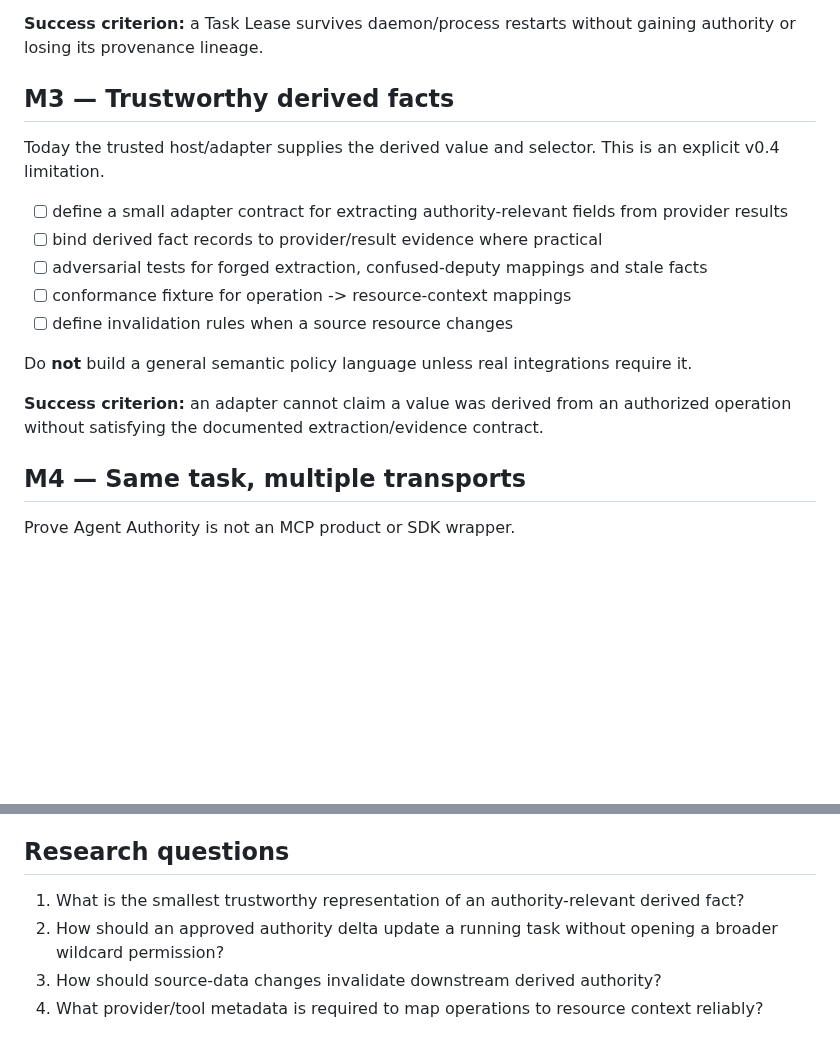
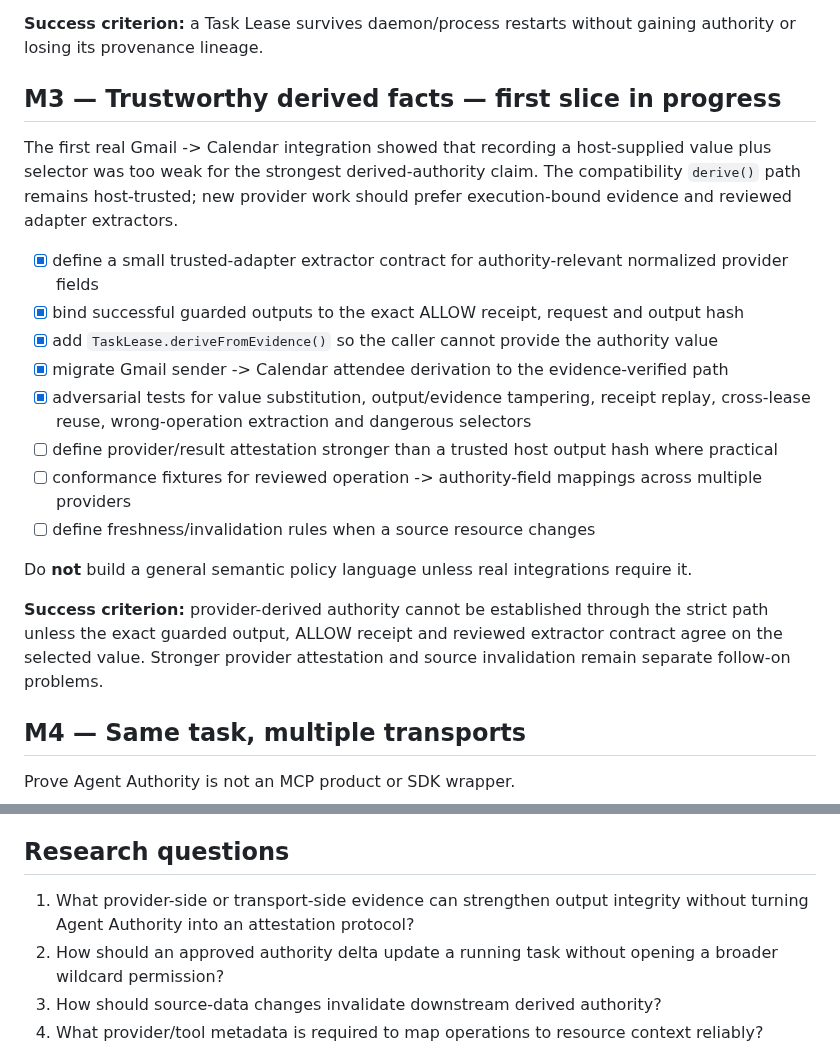
Before and after one commit to Null-Square/agent-authority, a Markdown page: ROADMAP.md, 2 parts joined by grey strips. Rendered like a GitHub page; blank space fills up the shorter version.

Commit message:
docs: record first trustworthy-derived-facts slice

```diff
--- a/ROADMAP.md
+++ b/ROADMAP.md
@@ -77,19 +77,22 @@ Build only what the real M1 workflow proves necessary.
 
 **Success criterion:** a Task Lease survives daemon/process restarts without gaining authority or losing its provenance lineage.
 
-## M3 — Trustworthy derived facts
+## M3 — Trustworthy derived facts — first slice in progress
 
-Today the trusted host/adapter supplies the derived value and selector. This is an explicit v0.4 limitation.
+The first real Gmail -> Calendar integration showed that recording a host-supplied value plus selector was too weak for the strongest derived-authority claim. The compatibility `derive()` path remains host-trusted; new provider work should prefer execution-bound evidence and reviewed adapter extractors.
 
-- [ ] define a small adapter contract for extracting authority-relevant fields from provider results
-- [ ] bind derived fact records to provider/result evidence where practical
-- [ ] adversarial tests for forged extraction, confused-deputy mappings and stale facts
-- [ ] conformance fixture for operation -> resource-context mappings
-- [ ] define invalidation rules when a source resource changes
+- [x] define a small trusted-adapter extractor contract for authority-relevant normalized provider fields
+- [x] bind successful guarded outputs to the exact ALLOW receipt, request and output hash
+- [x] add `TaskLease.deriveFromEvidence()` so the caller cannot provide the authority value
+- [x] migrate Gmail sender -> Calendar attendee derivation to the evidence-verified path
+- [x] adversarial tests for value substitution, output/evidence tampering, receipt replay, cross-lease reuse, wrong-operation extraction and dangerous selectors
+- [ ] define provider/result attestation stronger than a trusted host output hash where practical
+- [ ] conformance fixtures for reviewed operation -> authority-field mappings across multiple providers
+- [ ] define freshness/invalidation rules when a source resource changes
 
 Do **not** build a general semantic policy language unless real integrations require it.
 
-**Success criterion:** an adapter cannot claim a value was derived from an authorized operation without satisfying the documented extraction/evidence contract.
+**Success criterion:** provider-derived authority cannot be established through the strict path unless the exact guarded output, ALLOW receipt and reviewed extractor contract agree on the selected value. Stronger provider attestation and source invalidation remain separate follow-on problems.
 
 ## M4 — Same task, multiple transports
 
@@ -147,7 +150,7 @@ Only after operational evidence.
 
 ## Research questions
 
-1. What is the smallest trustworthy representation of an authority-relevant derived fact?
+1. What provider-side or transport-side evidence can strengthen output integrity without turning Agent Authority into an attestation protocol?
 2. How should an approved authority delta update a running task without opening a broader wildcard permission?
 3. How should source-data changes invalidate downstream derived authority?
 4. What provider/tool metadata is required to map operations to resource context reliably?
```
